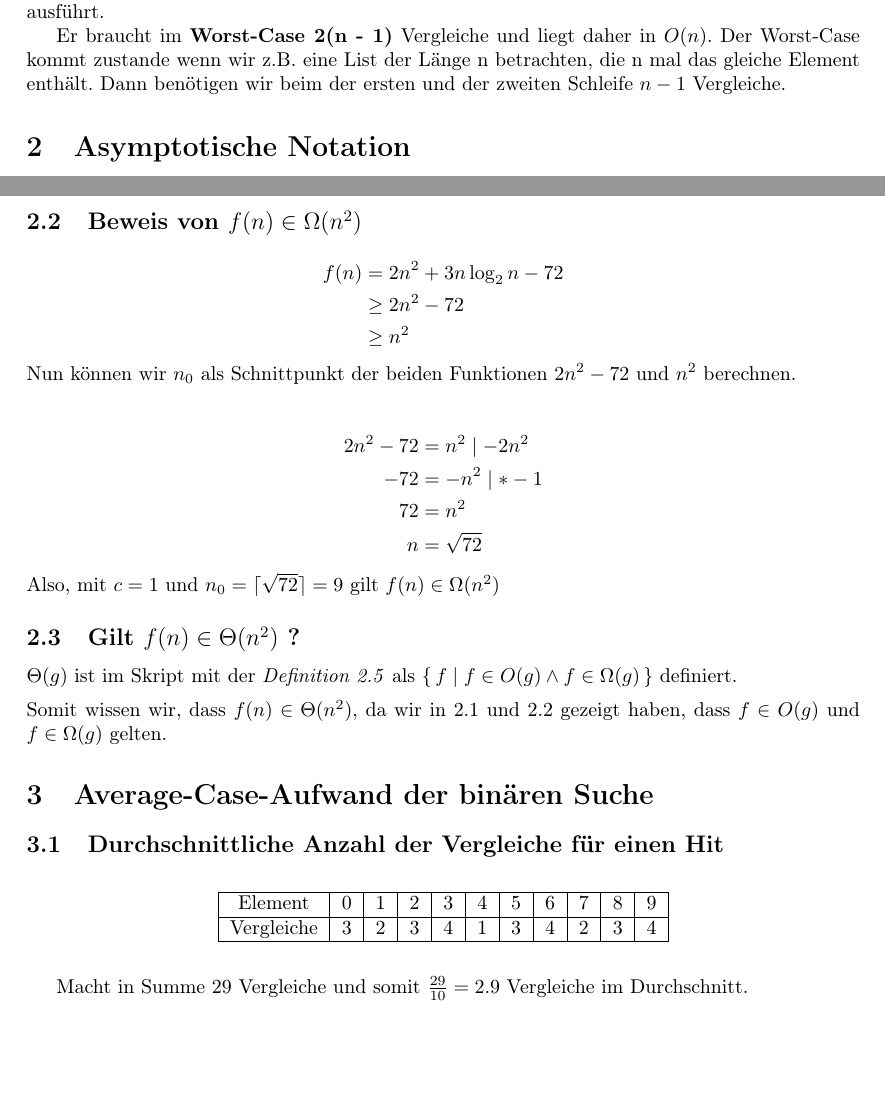
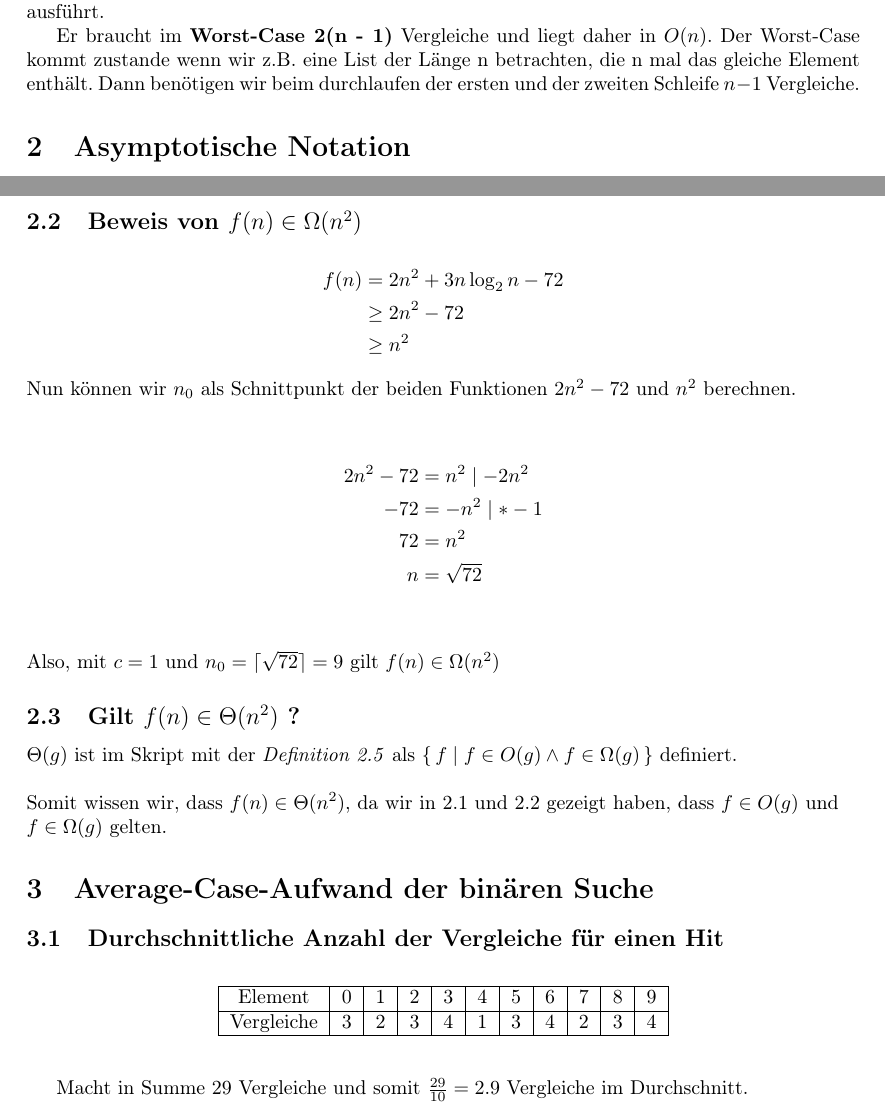
Before and after one commit to mara-schulke/thb, a LaTeX problem sheet (algorithmen-und-datenstrukturen/assignment-1.tex): two parts of pages 2 and 3 of 6 before the commit and two parts of pages 2 and 3 of 7 after it, joined at a grey line, cut so that both start at the same text, the shorter picture padded with empty space. Compiled offline with pdfLaTeX.

Commit message:
format the aud assignment

```diff
--- a/algorithmen-und-datenstrukturen/assignment-1.tex
+++ b/algorithmen-und-datenstrukturen/assignment-1.tex
@@ -77,8 +77,9 @@ Der Algorithmus braucht im \textbf{Best-Case n} Vergleiche, liegt also dementspr
 wenn direkt das zweite Element größer als das erste ist, da dann die erste Schleife nach dem ersten Schritt abgebrochen wird und
 die 2. Schleife immer genau $n - 1$ vergleiche ausführt.
 
-Er braucht im \textbf{Worst-Case 2(n - 1)} Vergleiche und liegt daher in $O(n)$. Der Worst-Case kommt zustande wenn wir z.B. eine List der
-Länge n betrachten, die n mal das gleiche Element enthält. Dann benötigen wir beim der ersten und der zweiten Schleife $n - 1$ Vergleiche.
+Er braucht im \textbf{Worst-Case 2(n - 1)} Vergleiche und liegt daher in $O(n)$. Der Worst-Case kommt zustande wenn wir z.B. eine
+List der Länge n betrachten, die n mal das gleiche Element enthält. Dann benötigen wir beim durchlaufen der ersten und der zweiten
+Schleife $n - 1$ Vergleiche.
 
 \section{Asymptotische Notation}
 
@@ -116,15 +117,21 @@ Gegeben sei die Funktion $f(n) = 2n^2 + 3n\log_2n - 72$
 	n         & = \sqrt{72}
 \end{align*}
 
+\vspace{1em}
+
 \begin{flushleft}
 	Also, mit $c = 1$ und $n_0 = \lceil\sqrt{72}\rceil = 9$ gilt $f(n) \in \Omega(n^2)$
 \end{flushleft}
 
-
 \subsection{Gilt $f(n) \in \Theta(n^2)$ ?}
 
-$\Theta(g)$ ist im Skript mit der \emph{Definition 2.5} als $\{ \, f \mid f \in O(g) \wedge f \in \Omega(g) \, \}$ definiert.\\[0.5em]
-Somit wissen wir, dass $f(n) \in \Theta(n^2)$, da wir in 2.1 und 2.2 gezeigt haben, dass $f \in O(g)$ und $f \in \Omega(g)$ gelten.
+\begin{flushleft}
+	$\Theta(g)$ ist im Skript mit der \emph{Definition 2.5} als $\{ \, f \mid f \in O(g) \wedge f \in \Omega(g) \, \}$ definiert.
+
+	\hspace{0.5em}
+
+	Somit wissen wir, dass $f(n) \in \Theta(n^2)$, da wir in 2.1 und 2.2 gezeigt haben, dass $f \in O(g)$ und $f \in \Omega(g)$ gelten.
+\end{flushleft}
 
 \section{Average-Case-Aufwand der binären Suche}
 
```
Also changed, not shown: algorithmen-und-datenstrukturen/assignment-1.pdf.
